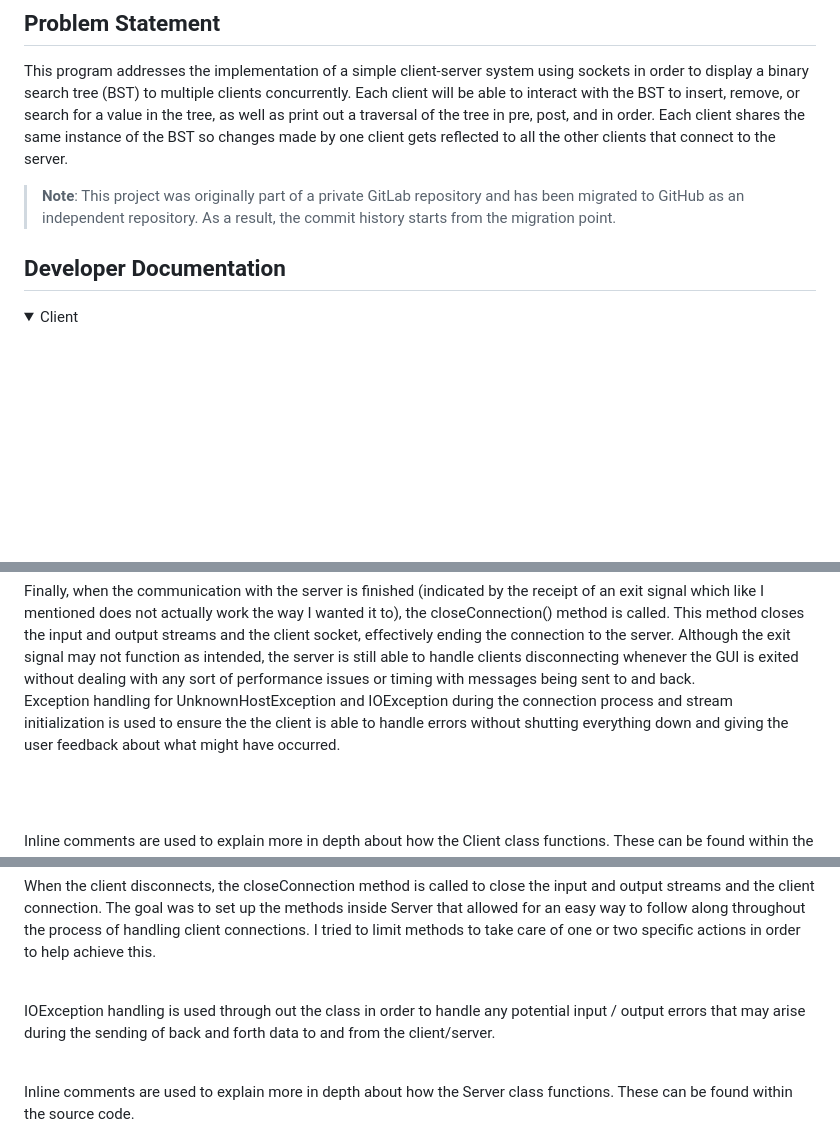
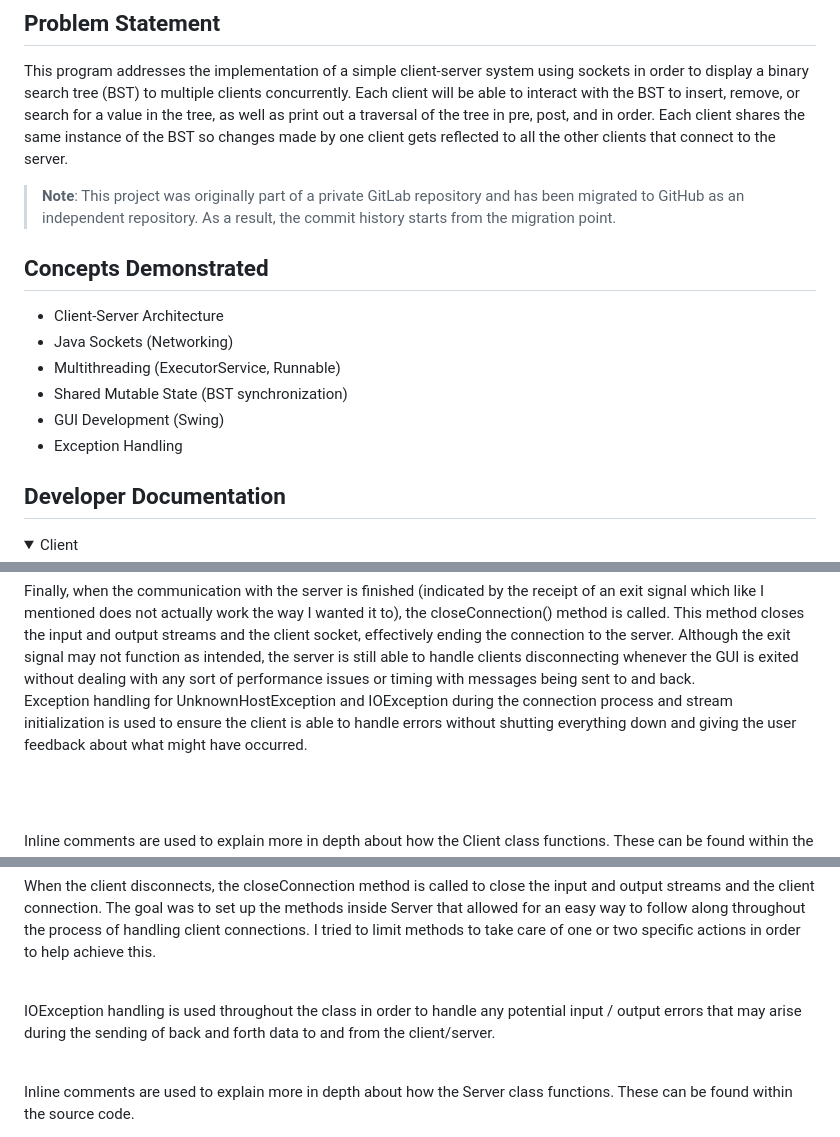
Before and after one commit to jarkin0513/Java-Networking, a Markdown page: README.md, 3 parts joined by grey strips. Drawn GitHub-style; folded sections open; blank space fills up the shorter version.

Commit message:
typos - Update README.md

```diff
--- a/README.md
+++ b/README.md
@@ -2,6 +2,14 @@
 This program addresses the implementation of a simple client-server system using sockets in order to display a binary search tree (BST) to multiple clients concurrently. Each client will be able to interact with the BST to insert, remove, or search for a value in the tree, as well as print out a traversal of the tree in pre, post, and in order. Each client shares the same instance of the BST so changes made by one client gets reflected to all the other clients that connect to the server.
 
 > **Note**: This project was originally part of a private GitLab repository and has been migrated to GitHub as an independent repository. As a result, the commit history starts from the migration point.
+
+## Concepts Demonstrated
+- Client-Server Architecture
+- Java Sockets (Networking)
+- Multithreading (ExecutorService, Runnable)
+- Shared Mutable State (BST synchronization)
+- GUI Development (Swing)
+- Exception Handling
 
 ## Developer Documentation
 <dl>
@@ -25,7 +33,7 @@ The client sends requests to the server using the sendData(), sendBSTModificatio
 
 Finally, when the communication with the server is finished (indicated by the receipt of an exit signal which like I mentioned does not actually work the way I wanted it to), the closeConnection() method is called. This method closes the input and output streams and the client socket, effectively ending the connection to the server. Although the exit signal may not function as intended, the server is still able to handle clients disconnecting whenever the GUI is exited without dealing with any sort of performance issues or timing with messages being sent to and back.
 <br>
-Exception handling for UnknownHostException and IOException during the connection process and stream initialization is used to ensure the the client is able to handle errors without shutting everything down and giving the user feedback about what might have occurred.
+Exception handling for UnknownHostException and IOException during the connection process and stream initialization is used to ensure the client is able to handle errors without shutting everything down and giving the user feedback about what might have occurred.
 
 <br><br>
 
@@ -56,7 +64,7 @@ The results of these operations are sent back to the client using the sendData m
 When the client disconnects, the closeConnection method is called to close the input and output streams and the client connection. The goal was to set up the methods inside Server that allowed for an easy way to follow along throughout the process of handling client connections. I tried to limit methods to take care of one or two specific actions in order to help achieve this.
 <br><br>
 
-IOException handling is used through out the class in order to handle any potential input / output errors that may arise during the sending of back and forth data to and from the client/server. <br><br>
+IOException handling is used throughout the class in order to handle any potential input / output errors that may arise during the sending of back and forth data to and from the client/server. <br><br>
 
 Inline comments are used to explain more in depth about how the Server class functions. These can be found within the source code.
 
```
Also changed, not shown: other parts of README.md (+1 -1 lines).
